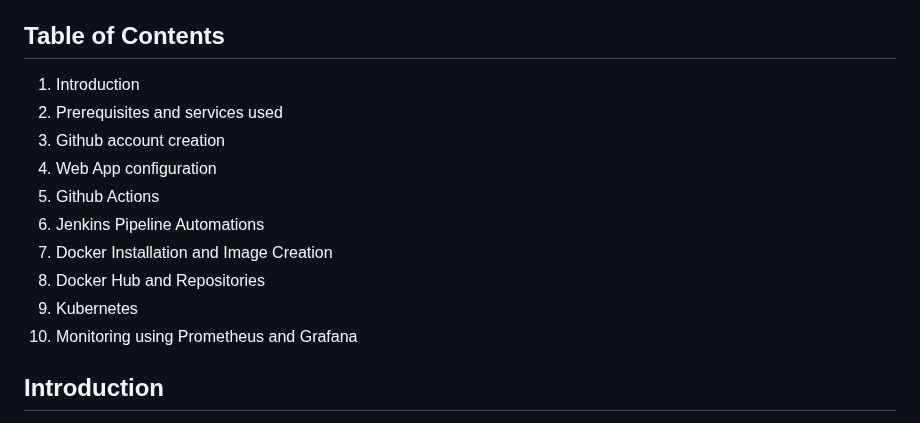
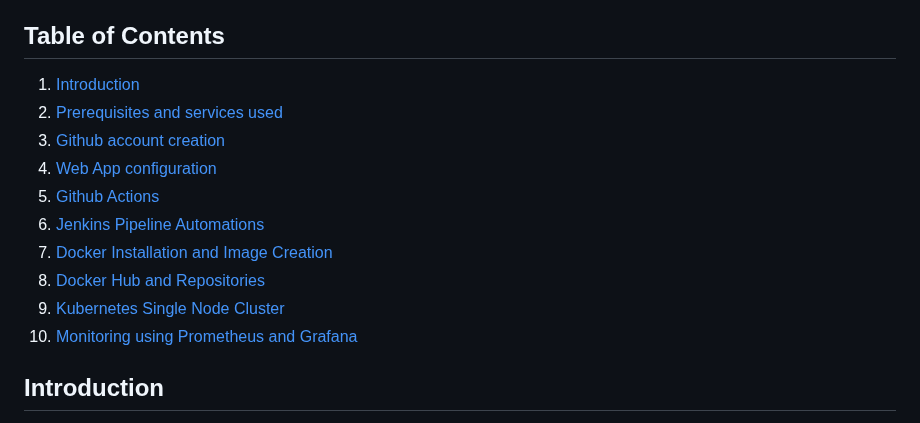
Before and after one commit to Midas1045/task-app2, a Markdown page: README.md, the part around the change. Rendered like a GitHub page.

```diff
--- a/README.md
+++ b/README.md
@@ -3,16 +3,16 @@ The Lab Web-App is a comprehensive lab project that combines frontend and backen
 
 
 ## Table of Contents
-1. Introduction
-2. Prerequisites and services used
-3. Github account creation
-4. Web App configuration
-5. Github Actions
-6. Jenkins Pipeline Automations
-7. Docker Installation and Image Creation
-8. Docker Hub and Repositories
-9. Kubernetes
-10. Monitoring using Prometheus and Grafana
+1. [Introduction](#Introduction)
+2. [Prerequisites and services used](#prerequisites-and-services-used)
+3. [Github account creation](#github-account-creation)
+4. [Web App configuration](#web-app-configuration)
+5. [Github Actions](#github-actions)
+6. [Jenkins Pipeline Automations](#jenkins-pipeline-automations)
+7. [Docker Installation and Image Creation](#docker-installation-and-image-creation)
+8. [Docker Hub and Repositories](#docker-hub-and-repositories)
+9. [Kubernetes Single Node Cluster](#kubernetes-single-node-cluster)
+10. [Monitoring using Prometheus and Grafana](#monitoring-using-prometheus-and-grafana)
 
 ## Introduction
 This repository is a comprehensive, hands-on project designed to provide practical experience in full-stack development and modern DevOps workflows. This project integrates a dynamic frontend and robust backend, powered by automated CI/CD pipelines and Jenkins-driven build orchestration. Containerization is handled with Docker for consistent deployments, while Terraform manages the infrastructure to enable scalable, reproducible environments.
```
